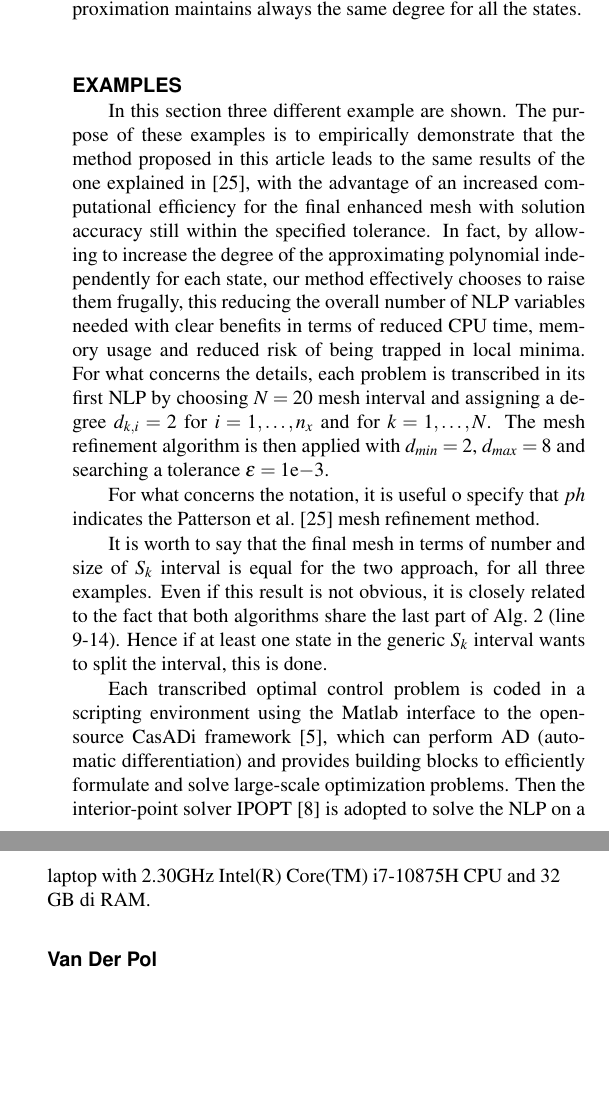
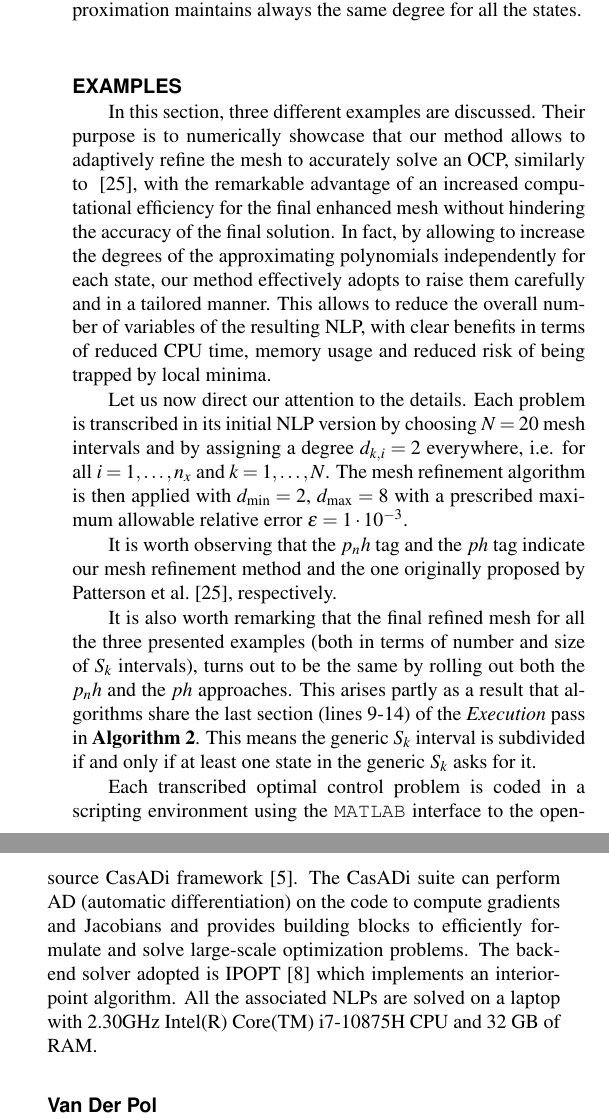
Before and after one commit to Lorenzo-maker/MSNDC_adaptive_mesh, a LaTeX document (ph_method.tex, which reads example.tex): two parts of the columns of page 6 of 9, joined at a grey line, cut so that both start at the same text, the shorter picture padded with empty space. Compiled offline with pdfLaTeX.

Commit message:
[MG] modified EXAMPLES
Van der Pol excluded

```diff
--- a/example.tex
+++ b/example.tex
@@ -1,13 +1,16 @@
 \section*{EXAMPLES}
-In this section three different example are shown. The purpose of these examples is to empirically demonstrate that the method proposed in this article leads to the same results of the one explained in~\cite{Patterson:OCAM:2015}, with the advantage of an increased computational efficiency for the final enhanced mesh with solution accuracy still within the specified tolerance. In fact, by allowing to increase the degree of the approximating polynomial independently for each state, our method effectively chooses to raise them frugally, this reducing the overall number of NLP variables needed with clear benefits in terms of reduced CPU time, memory usage and reduced risk of being trapped in local minima.
-For what concerns the details, each problem is transcribed in its first NLP by choosing $N = 20$ mesh interval and assigning a degree $\dki = 2$ for $i = 1, \dots, n_x$ and for $k = 1, \dots, N$. The mesh refinement algorithm is then applied with $d_{min} = 2$, $d_{max} = 8$ and searching a tolerance $\epsilon = 1\mathrm{e}{-3}$.
+In this section, three different examples are discussed. Their purpose is to numerically showcase that our method allows to adaptively refine the mesh to accurately solve an OCP, similarly to ~\cite{Patterson:OCAM:2015}, with the remarkable advantage of an increased computational efficiency for the final enhanced mesh without hindering the accuracy of the final solution.
+%still within the specified tolerance.
+In fact, by allowing to increase the degrees of the approximating polynomials independently for each state, our method effectively adopts to raise them carefully and in a tailored manner. This allows to reduce the overall number of variables of the resulting NLP, with clear benefits in terms of reduced CPU time, memory usage and reduced risk of being trapped by local minima.
 
-For what concerns the notation, it is useful o specify that $ph$ indicates the Patterson et al.~\cite{Patterson:OCAM:2015} mesh refinement method.
+Let us now direct our attention to the details. Each problem is transcribed in its initial NLP version by choosing $N = 20$ mesh intervals and by assigning a degree $\dki = 2$ everywhere, i.e. for all $i = 1, \dots, n_x$ and  $k = 1, \dots, N$. The mesh refinement algorithm is then applied with $d_{\min} = 2$, $d_{\max} = 8$ with a prescribed maximum allowable relative error $\epsilon = 1 \cdot 10^{-3}$.
 
-It is worth to say that the final mesh in terms of number and size of $S_{k}$ interval is equal for the two approach, for all three examples. Even if this result is not obvious, it is closely related to the fact that both algorithms share the last part of Alg.~\ref{alg:step2} (line 9-14). Hence if at least one state in the generic $S_k$ interval wants to split the interval, this is done.
+It is worth observing that the $p_{n}h$ tag and the $ph$ tag indicate our mesh refinement method and the one originally proposed by Patterson et al.~\cite{Patterson:OCAM:2015}, respectively.
 
-Each transcribed optimal control problem is coded in a scripting environment using the
-Matlab interface to the open-source CasADi framework~\cite{casadi:MPC:2019}, which can perform AD (automatic differentiation) and provides building blocks to efficiently formulate and solve large-scale optimization problems. Then the interior-point solver IPOPT~\cite{Biegler:CCE:2009} is adopted to solve the NLP on a laptop with 2.30GHz Intel(R) Core(TM) i7-10875H CPU and 32 GB di RAM.
+It is also worth remarking that the final refined mesh for all the three presented examples (both in terms of number and size of $S_{k}$ intervals), turns out to be the same by rolling out both the $p_{n}h$ and the $ph$ approaches. This arises partly as a result that algorithms share the last section (lines 9-14) of the \emph{Execution} pass in {\bf Algorithm~\ref{alg:step2}}. This means the generic $S_k$ interval is subdivided if and only if at least one state in the generic $S_k$ asks for it.
+
+Each transcribed optimal control problem is coded in a scripting environment using the \texttt{MATLAB} interface to the open-source CasADi framework~\cite{casadi:MPC:2019}.
+The CasADi suite can perform AD (automatic differentiation) on the code to compute gradients and Jacobians and provides building blocks to efficiently formulate and solve large-scale optimization problems. The back-end solver adopted is IPOPT~\cite{Biegler:CCE:2009} which implements an interior-point algorithm. All the associated NLPs are solved on a laptop with 2.30GHz Intel(R) Core(TM) i7-10875H CPU and 32 GB of RAM.
 
 
 
```
Also changed, not shown: adaptive_method.tex (+3 -3 lines).
